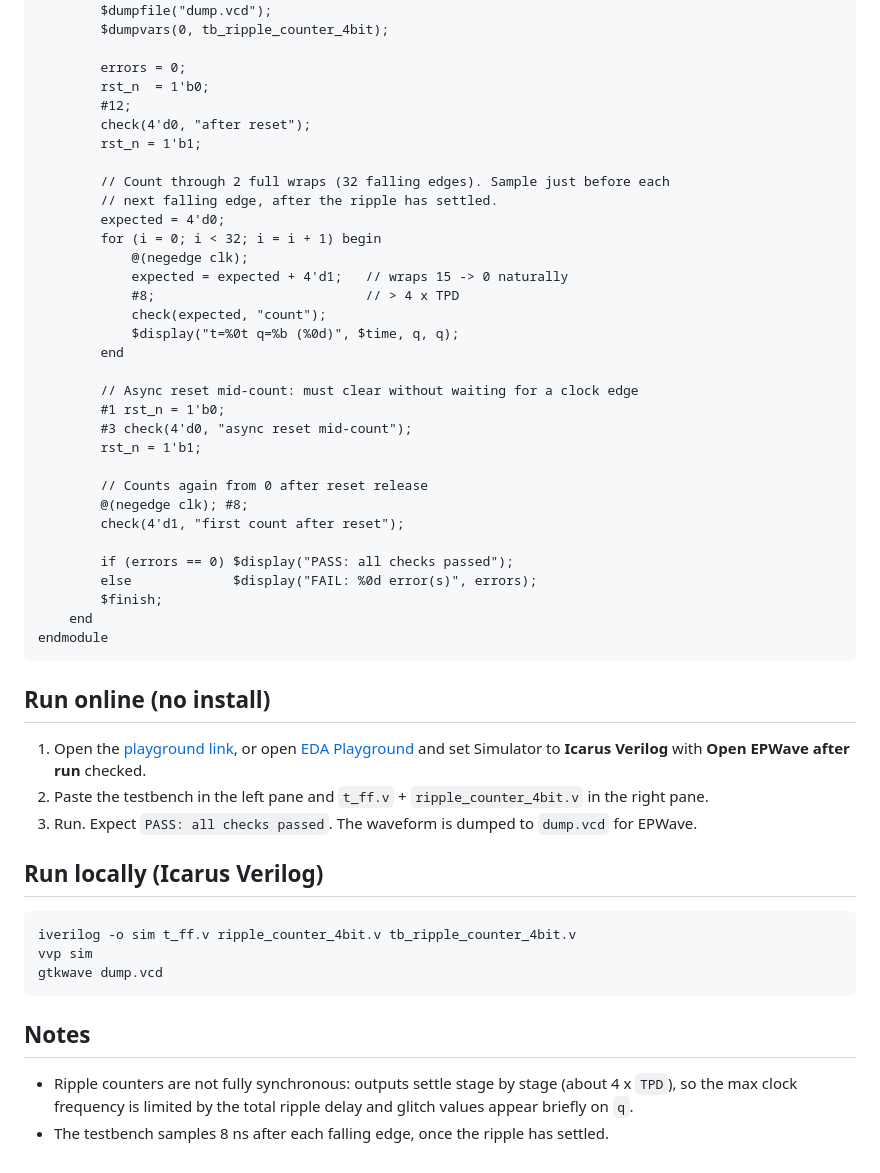
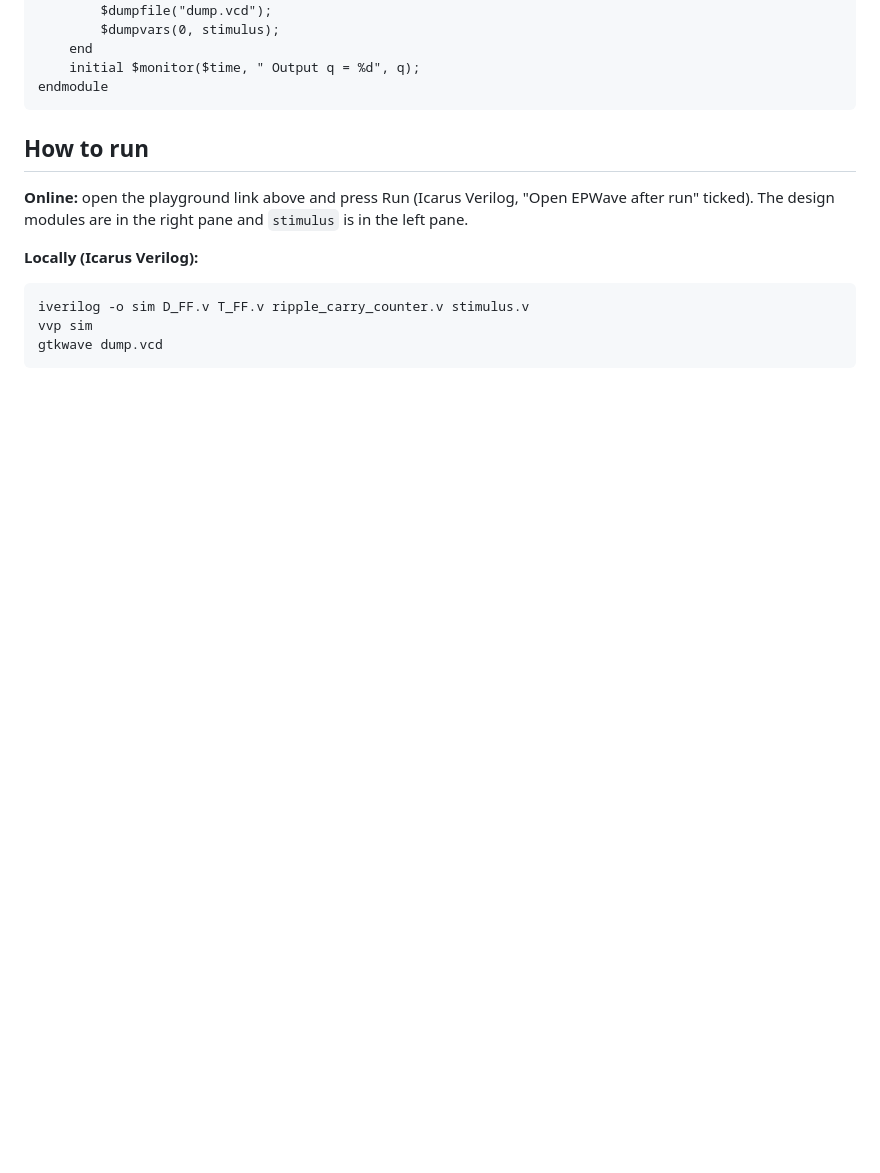
Before and after one commit to shoaibul0926/ripple-counter-4bit, a Markdown page: README.md, the part around one of its changes. GitHub-like rendering; blank space fills up the shorter version.

````diff
--- a/README.md
+++ b/README.md
@@ -110,52 +122,17 @@ module tb_ripple_counter_4bit;
     initial begin
         $dumpfile("dump.vcd");
-        $dumpvars(0, tb_ripple_counter_4bit);
-
-        errors = 0;
-        rst_n  = 1'b0;
-        #12;
-        check(4'd0, "after reset");
-        rst_n = 1'b1;
-
-        // Count through 2 full wraps (32 falling edges). Sample just before each
-        // next falling edge, after the ripple has settled.
-        expected = 4'd0;
-        for (i = 0; i < 32; i = i + 1) begin
-            @(negedge clk);
-            expected = expected + 4'd1;   // wraps 15 -> 0 naturally
-            #8;                           // > 4 x TPD
-            check(expected, "count");
-            $display("t=%0t q=%b (%0d)", $time, q, q);
-        end
-
-        // Async reset mid-count: must clear without waiting for a clock edge
-        #1 rst_n = 1'b0;
-        #3 check(4'd0, "async reset mid-count");
-        rst_n = 1'b1;
-
-        // Counts again from 0 after reset release
-        @(negedge clk); #8;
-        check(4'd1, "first count after reset");
-
-        if (errors == 0) $display("PASS: all checks passed");
-        else             $display("FAIL: %0d error(s)", errors);
-        $finish;
+        $dumpvars(0, stimulus);
     end
+    initial $monitor($time, " Output q = %d", q);
 endmodule
 ```
 
-## Run online (no install)
-1. Open the [playground link](https://www.edaplayground.com/x/DR8z), or open [EDA Playground](https://www.edaplayground.com/) and set Simulator to **Icarus Verilog** with **Open EPWave after run** checked.
-2. Paste the testbench in the left pane and `t_ff.v` + `ripple_counter_4bit.v` in the right pane.
-3. Run. Expect `PASS: all checks passed`. The waveform is dumped to `dump.vcd` for EPWave.
+## How to run
+**Online:** open the playground link above and press Run (Icarus Verilog, "Open EPWave after run" ticked). The design modules are in the right pane and `stimulus` is in the left pane.
 
-## Run locally (Icarus Verilog)
+**Locally (Icarus Verilog):**
 ```
-iverilog -o sim t_ff.v ripple_counter_4bit.v tb_ripple_counter_4bit.v
+iverilog -o sim D_FF.v T_FF.v ripple_carry_counter.v stimulus.v
 vvp sim
 gtkwave dump.vcd
 ```
-
-## Notes
-- Ripple counters are not fully synchronous: outputs settle stage by stage (about 4 x `TPD`), so the max clock frequency is limited by the total ripple delay and glitch values appear briefly on `q`.
-- The testbench samples 8 ns after each falling edge, once the ripple has settled.
````
Also changed, not shown: other parts of README.md (+88 -76 lines), epwave_screenshot.png (deleted), waveform.png (added), waveform_full.png (deleted), waveform_ripple_zoom.png (deleted), 8 other files.
